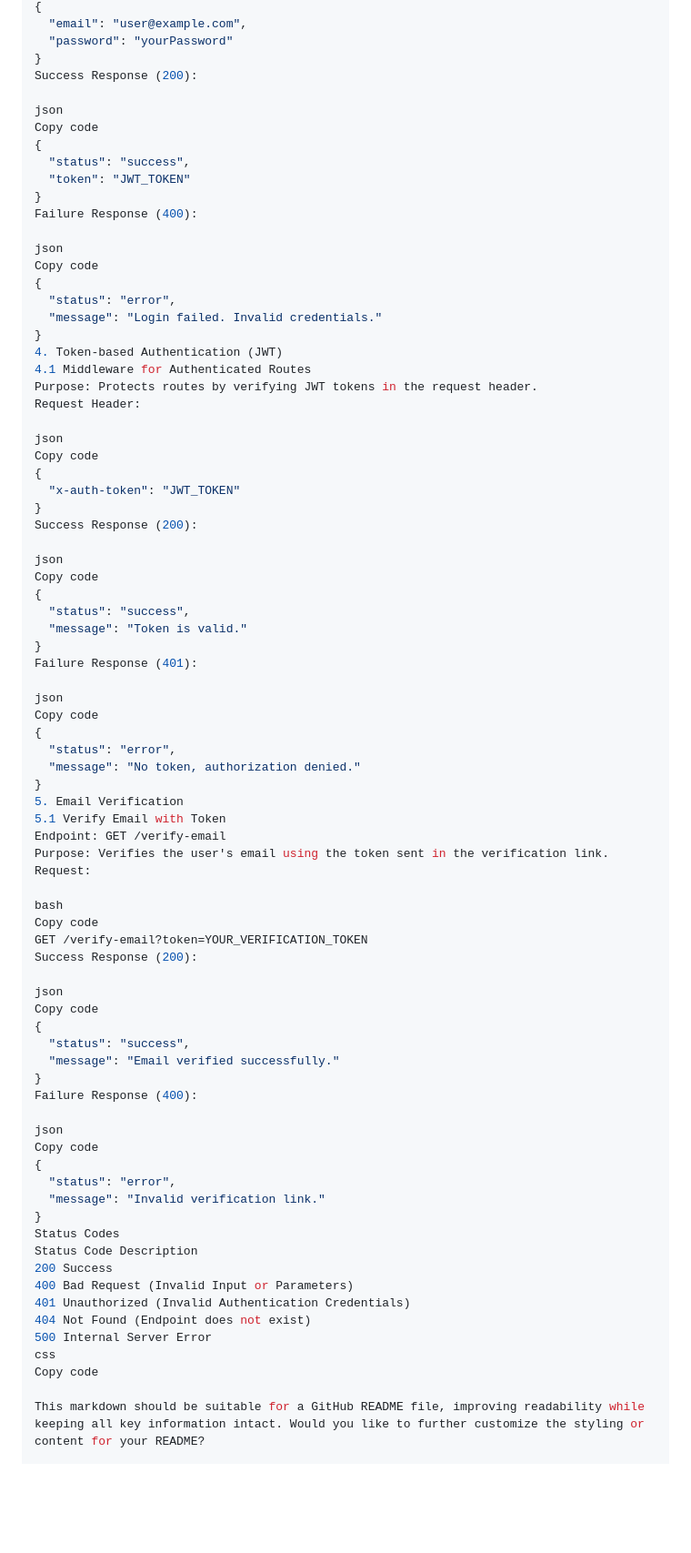
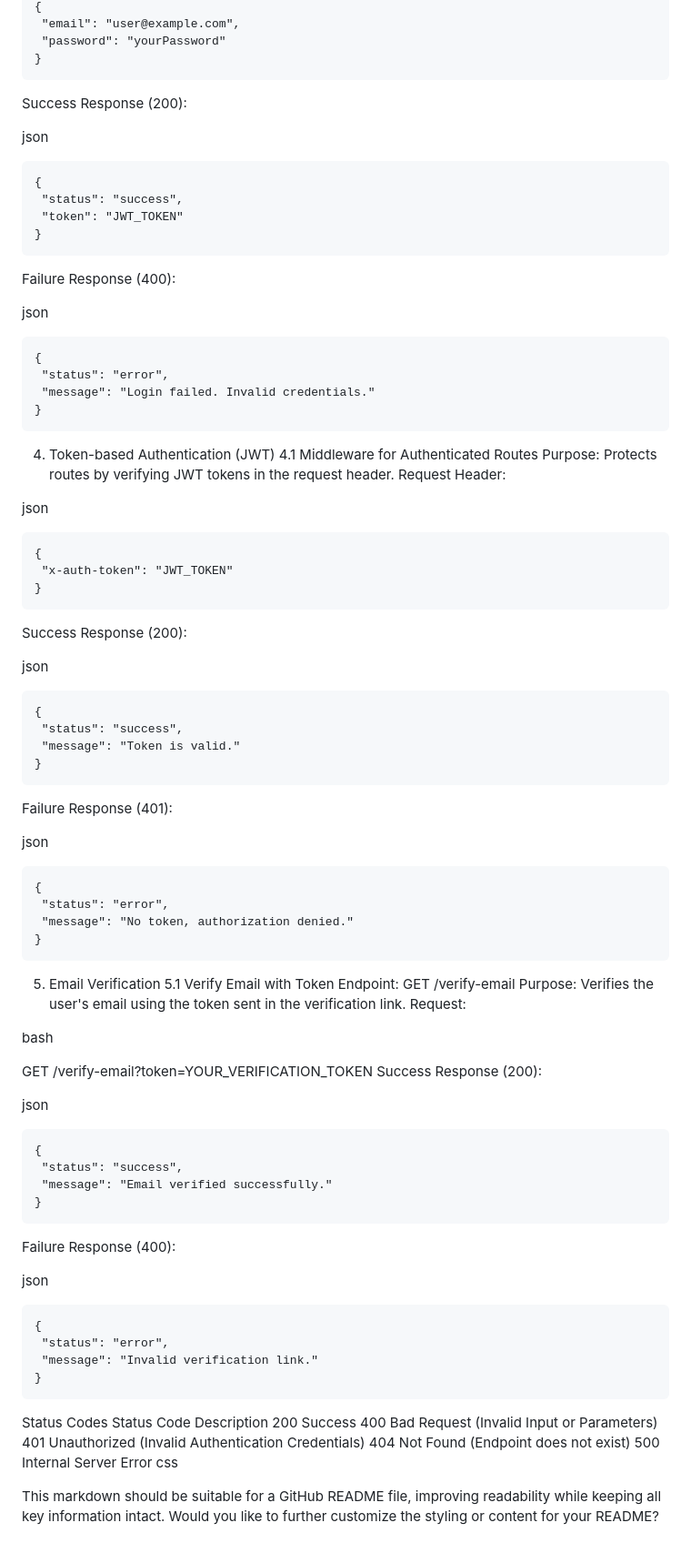
Before and after one commit to gauravmasand/VH24-ByteSmashers-Neurons, a Markdown page: README.md, the part around one of its changes. Shown at 91% size. GitHub-like rendering; blank space fills up the shorter version.

````diff
--- a/README.md
+++ b/README.md
@@ -183,48 +201,54 @@ Copy code
   "email": "user@example.com",
   "password": "yourPassword"
 }
+```
 Success Response (200):
 
 json
-Copy code
+ ```
 {
   "status": "success",
   "token": "JWT_TOKEN"
 }
+```
 Failure Response (400):
 
 json
-Copy code
+ ```
 {
   "status": "error",
   "message": "Login failed. Invalid credentials."
 }
+```
 4. Token-based Authentication (JWT)
 4.1 Middleware for Authenticated Routes
 Purpose: Protects routes by verifying JWT tokens in the request header.
 Request Header:
 
 json
-Copy code
+ ```
 {
   "x-auth-token": "JWT_TOKEN"
 }
+```
 Success Response (200):
 
 json
-Copy code
+ ```
 {
   "status": "success",
   "message": "Token is valid."
 }
+```
 Failure Response (401):
 
 json
-Copy code
+ ```
 {
   "status": "error",
   "message": "No token, authorization denied."
 }
+```
 5. Email Verification
 5.1 Verify Email with Token
 Endpoint: GET /verify-email
@@ -232,24 +256,26 @@ Purpose: Verifies the user's email using the token sent in the verification link
 Request:
 
 bash
-Copy code
+
 GET /verify-email?token=YOUR_VERIFICATION_TOKEN
 Success Response (200):
 
 json
-Copy code
+ ```
 {
   "status": "success",
   "message": "Email verified successfully."
 }
+```
 Failure Response (400):
 
 json
-Copy code
+ ```
 {
   "status": "error",
   "message": "Invalid verification link."
 }
+```
 Status Codes
 Status Code	Description
 200	Success
@@ -258,6 +284,6 @@ Status Code	Description
 404	Not Found (Endpoint does not exist)
 500	Internal Server Error
 css
-Copy code
+
 
 This markdown should be suitable for a GitHub README file, improving readability while keeping all key information intact. Would you like to further customize the styling or content for your README?
````
Also changed, not shown: other parts of README.md (+38 -20 lines).
